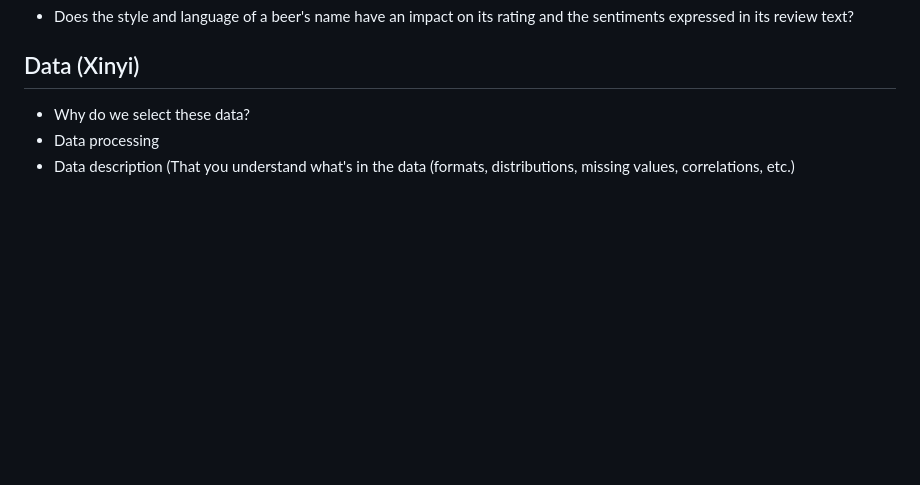
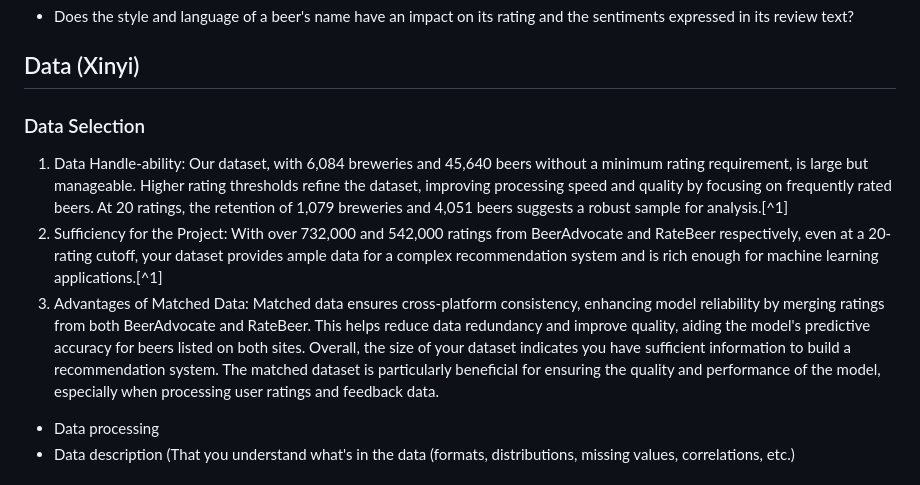
Before and after one commit to epfl-ada/ada-2023-project-badanalysist, a Markdown page: README.md, the part around one of its changes. GitHub-like rendering; blank space fills up the shorter version.

```diff
--- a/README.md
+++ b/README.md
@@ -7,7 +7,12 @@ A list of research questions you would like to address during the project.
 - Does the style and language of a beer's name have an impact on its rating and the sentiments expressed in its review text?
 
 ## Data (Xinyi)
-- Why do we select these data?
+### Data Selection
+1.	Data Handle-ability: Our dataset, with 6,084 breweries and 45,640 beers without a minimum rating requirement, is large but manageable. Higher rating thresholds refine the dataset, improving processing speed and quality by focusing on frequently rated beers. At 20 ratings, the retention of 1,079 breweries and 4,051 beers suggests a robust sample for analysis.[^1]
+2.	Sufficiency for the Project: With over 732,000 and 542,000 ratings from BeerAdvocate and RateBeer respectively, even at a 20-rating cutoff, your dataset provides ample data for a complex recommendation system and is rich enough for machine learning applications.[^1]
+3.	Advantages of Matched Data: Matched data ensures cross-platform consistency, enhancing model reliability by merging ratings from both BeerAdvocate and RateBeer. This helps reduce data redundancy and improve quality, aiding the model's predictive accuracy for beers listed on both sites.
+Overall, the size of your dataset indicates you have sufficient information to build a recommendation system. The matched dataset is particularly beneficial for ensuring the quality and performance of the model, especially when processing user ratings and feedback data.
+
 - Data processing
 - Data description (That you understand what's in the data (formats, distributions, missing values, correlations, etc.)
 
```
Also changed, not shown: other parts of README.md (+5 -1 lines).
